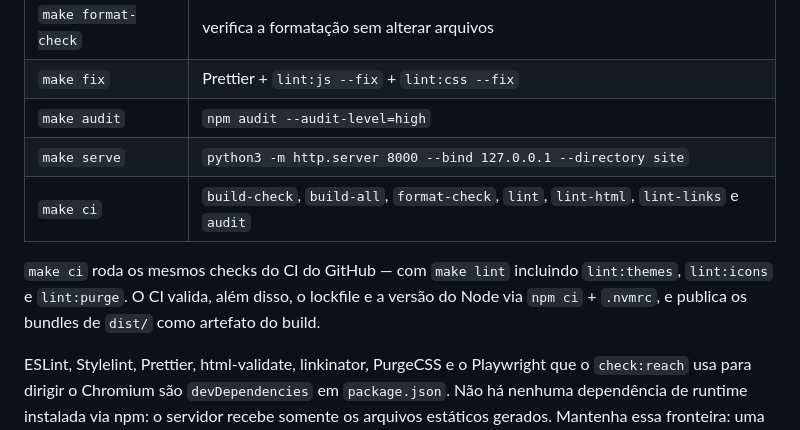
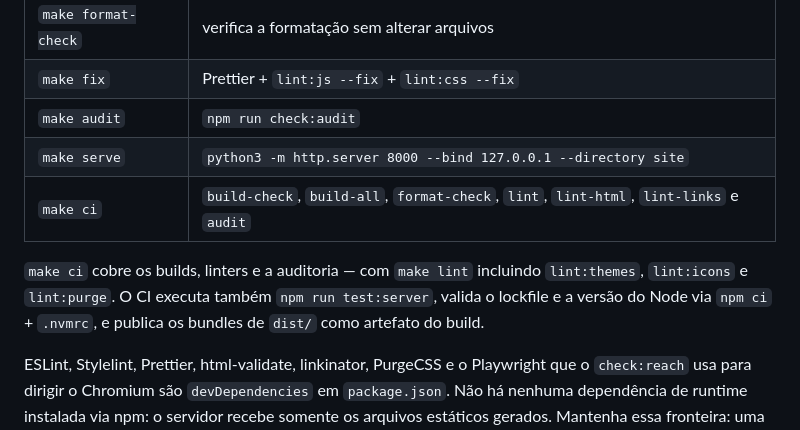
Before and after one commit to Bruno-Mascarenhas/site-labmim, a Markdown page: CONTRIBUTING.md, the part around the change. Drawn GitHub-style.

```diff
--- a/CONTRIBUTING.md
+++ b/CONTRIBUTING.md
@@ -70,11 +70,11 @@ Atalhos no `Makefile`:
 | `make format`       | formata o código fonte com o Prettier (altera os arquivos)                              |
 | `make format-check` | verifica a formatação sem alterar arquivos                                              |
 | `make fix`          | Prettier + `lint:js --fix` + `lint:css --fix`                                           |
-| `make audit`        | `npm audit --audit-level=high`                                                          |
+| `make audit`        | `npm run check:audit`                                                          |
 | `make serve`        | `python3 -m http.server 8000 --bind 127.0.0.1 --directory site`                         |
 | `make ci`           | `build-check`, `build-all`, `format-check`, `lint`, `lint-html`, `lint-links` e `audit` |
 
-`make ci` roda os mesmos checks do CI do GitHub — com `make lint` incluindo `lint:themes`, `lint:icons` e `lint:purge`. O CI valida, além disso, o lockfile e a versão do Node via `npm ci` + `.nvmrc`, e publica os bundles de `dist/` como artefato do build.
+`make ci` cobre os builds, linters e a auditoria — com `make lint` incluindo `lint:themes`, `lint:icons` e `lint:purge`. O CI executa também `npm run test:server`, valida o lockfile e a versão do Node via `npm ci` + `.nvmrc`, e publica os bundles de `dist/` como artefato do build.
 
 ESLint, Stylelint, Prettier, html-validate, linkinator, PurgeCSS e o Playwright que o `check:reach` usa para dirigir o Chromium são `devDependencies` em `package.json`. Não há nenhuma dependência de runtime instalada via npm: o servidor recebe somente os arquivos estáticos gerados. Mantenha essa fronteira: uma ferramenta de build não deve virar dependência do site em produção, que continua sendo estático.
 
```
Also changed, not shown: src/sites/README.md (+1 -1 lines).
